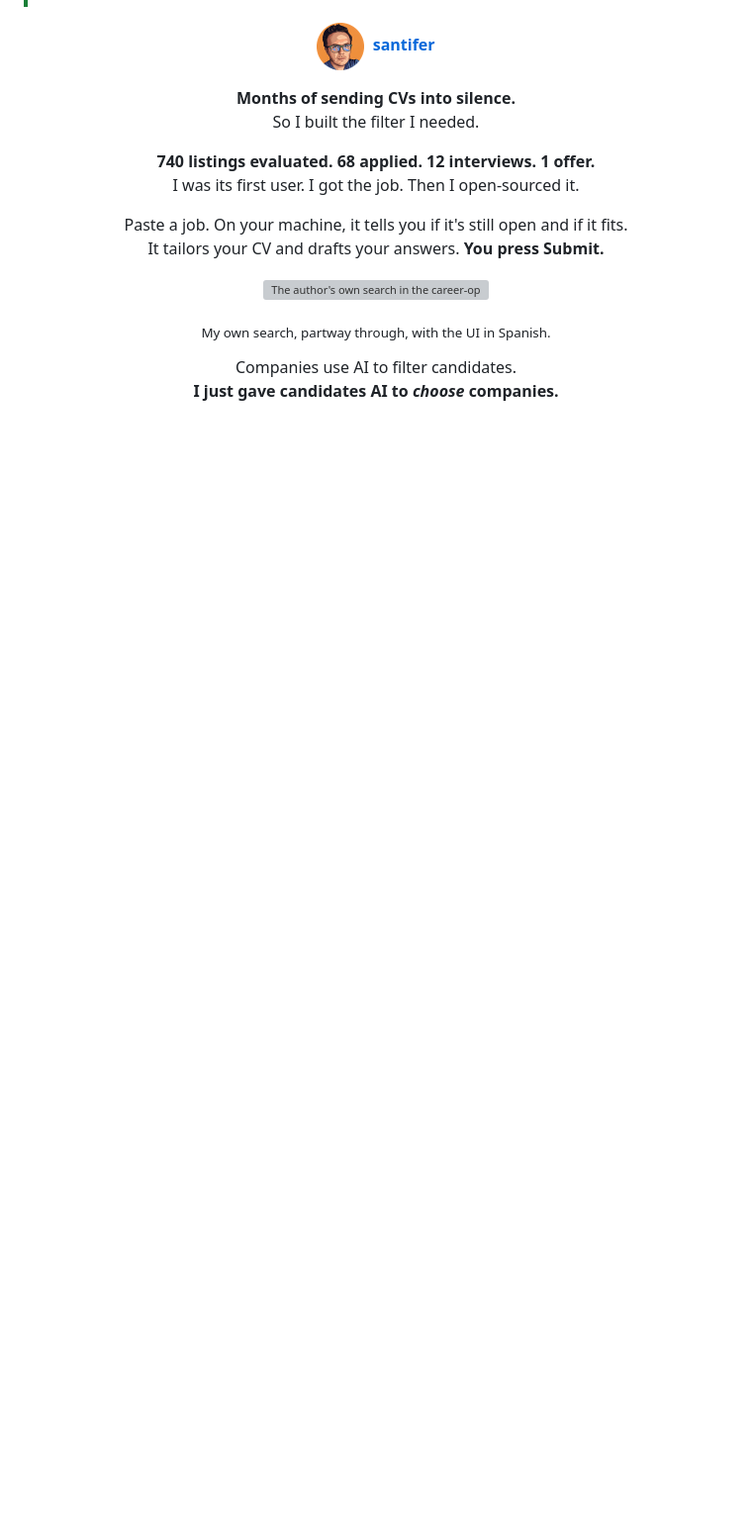
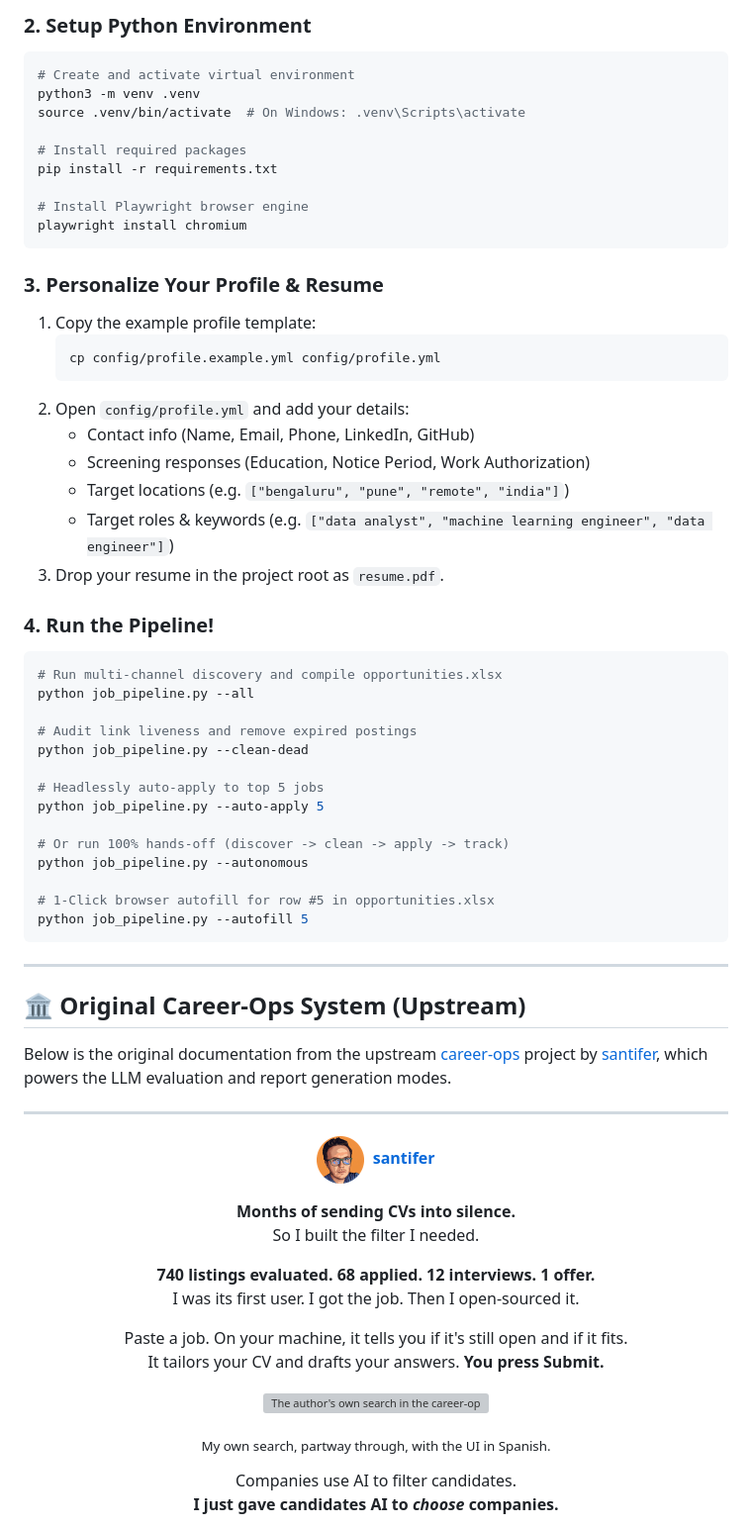
Before and after one commit to rishi-th219/autojobhunt, a Markdown page: README.md, the part around one of its changes. Shown at 99% size. Rendered like a GitHub page; blank space fills up the shorter version; grey boxes are pictures that could not be loaded.

Commit message:
docs: spotlight autonomous Python bot suite and add fork quickstart guide to README

````diff
--- a/README.md
+++ b/README.md
@@ -29,3 +81,54 @@
+### 2. Setup Python Environment
+```bash
+# Create and activate virtual environment
+python3 -m venv .venv
+source .venv/bin/activate  # On Windows: .venv\Scripts\activate
+
+# Install required packages
+pip install -r requirements.txt
+
+# Install Playwright browser engine
+playwright install chromium
+```
+
+### 3. Personalize Your Profile & Resume
+1. Copy the example profile template:
+   ```bash
+   cp config/profile.example.yml config/profile.yml
+   ```
+2. Open `config/profile.yml` and add your details:
+   - Contact info (Name, Email, Phone, LinkedIn, GitHub)
+   - Screening responses (Education, Notice Period, Work Authorization)
+   - Target locations (e.g. `["bengaluru", "pune", "remote", "india"]`)
+   - Target roles & keywords (e.g. `["data analyst", "machine learning engineer", "data engineer"]`)
+3. Drop your resume in the project root as `resume.pdf`.
+
+### 4. Run the Pipeline!
+
+```bash
+# Run multi-channel discovery and compile opportunities.xlsx
+python job_pipeline.py --all
+
+# Audit link liveness and remove expired postings
+python job_pipeline.py --clean-dead
+
+# Headlessly auto-apply to top 5 jobs
+python job_pipeline.py --auto-apply 5
+
+# Or run 100% hands-off (discover -> clean -> apply -> track)
+python job_pipeline.py --autonomous
+
+# 1-Click browser autofill for row #5 in opportunities.xlsx
+python job_pipeline.py --autofill 5
+```
+
+---
+
+## 🏛️ Original Career-Ops System (Upstream)
+
+Below is the original documentation from the upstream [career-ops](https://github.com/career-ops-hq/career-ops) project by [santifer](https://github.com/santifer), which powers the LLM evaluation and report generation modes.
+
+---
 
 <!-- The non-breaking spaces (&nbsp;) and word joiners (&#8288;) below decide where each line wraps on a phone. Keep them when editing. -->
 
````
Also changed, not shown: other parts of README.md (+55 -3 lines).
